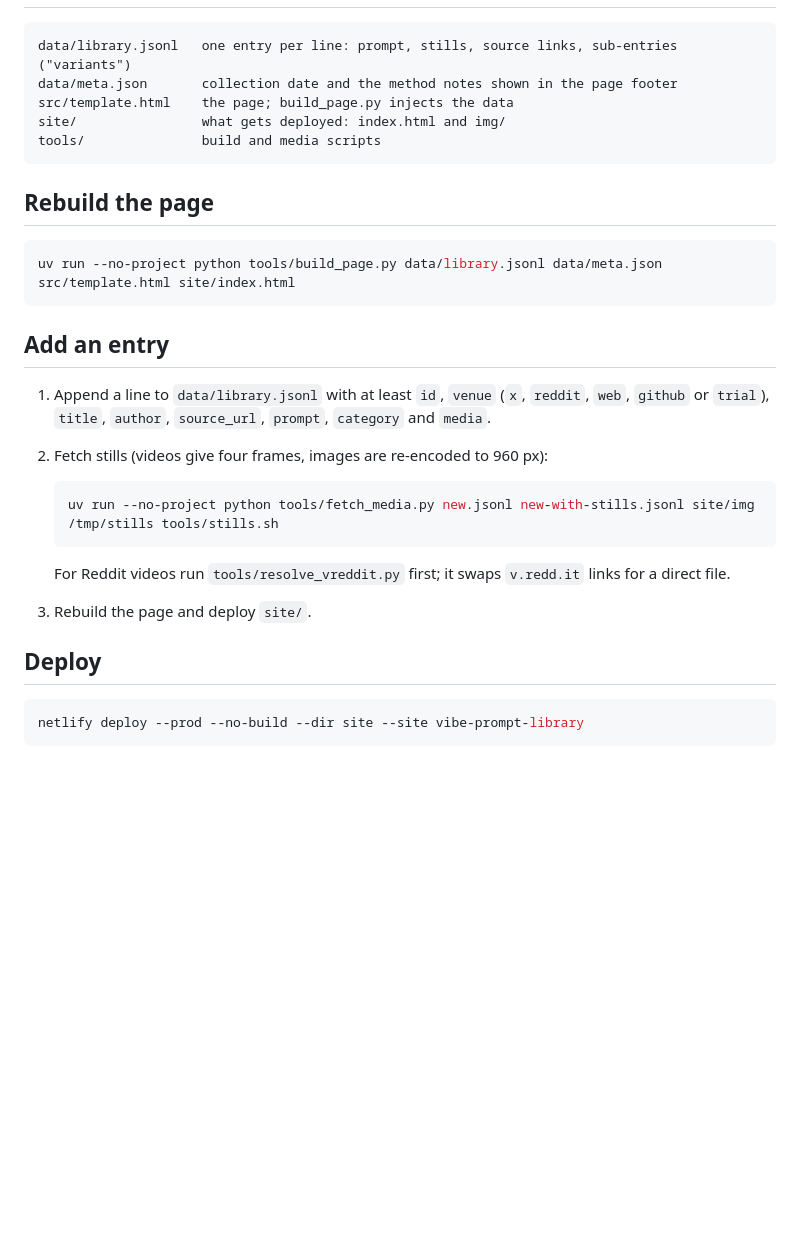
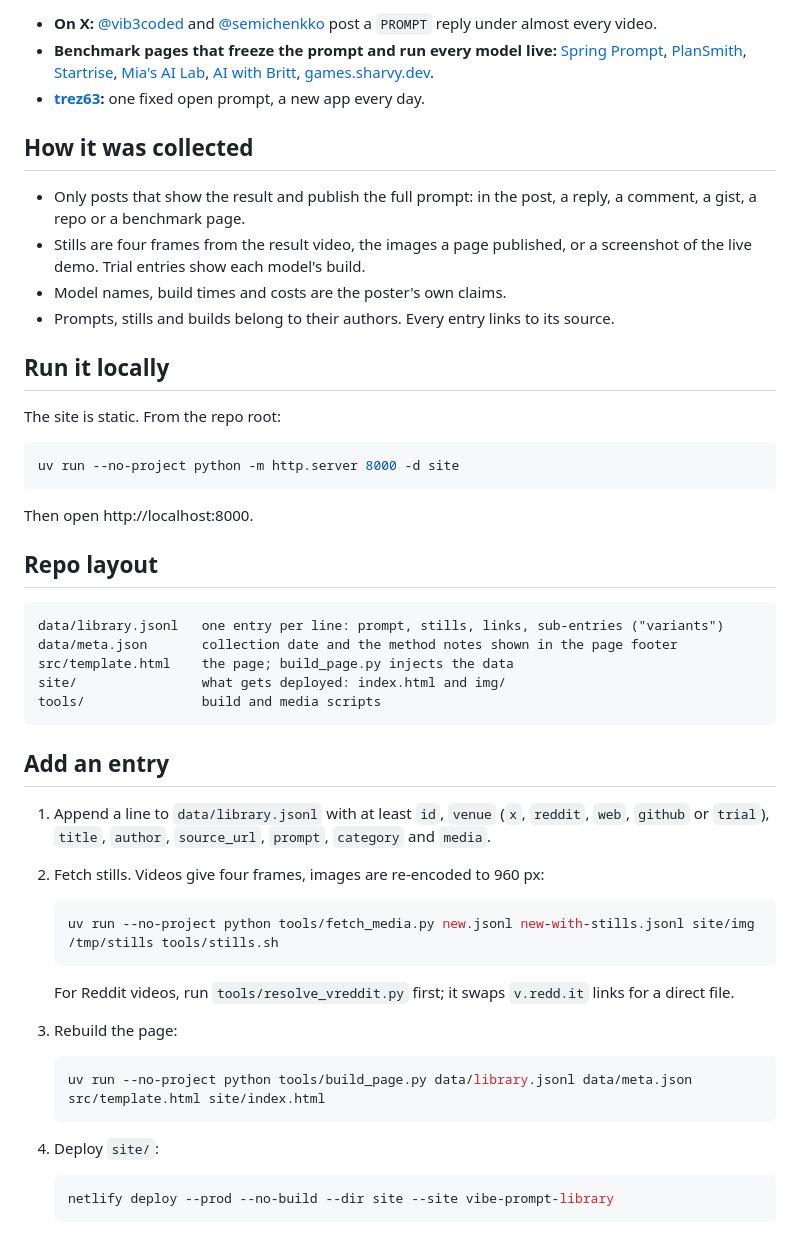
Before and after one commit to pyros-projects/vibe-prompt-library, a Markdown page: README.md, the part around one of its changes. Rendered like a GitHub page; blank space fills up the shorter version.

````diff
--- a/README.md
+++ b/README.md
@@ -21,33 +90,63 @@ Prompts, stills and builds belong to their authors. Every entry links to its sou
+- **On X:** [@vib3coded](https://x.com/vib3coded) and [@semichenkko](https://x.com/semichenkko) post a
+  `PROMPT` reply under almost every video.
+- **Benchmark pages that freeze the prompt and run every model live:**
+  [Spring Prompt](https://springprompt.com/playground), [PlanSmith](https://plansmith.io/),
+  [Startrise](https://www.startrise.io/benchmark), [Mia's AI Lab](https://github.com/MiaAI-Lab),
+  [AI with Britt](https://aiwithbritt.com/experiments), [games.sharvy.dev](https://games.sharvy.dev/).
+- **[trez63](https://trez63.com/):** one fixed open prompt, a new app every day.
+
+## How it was collected
+
+- Only posts that show the result and publish the full prompt: in the post, a reply, a comment, a gist,
+  a repo or a benchmark page.
+- Stills are four frames from the result video, the images a page published, or a screenshot of the
+  live demo. Trial entries show each model's build.
+- Model names, build times and costs are the poster's own claims.
+- Prompts, stills and builds belong to their authors. Every entry links to its source.
+
+## Run it locally
+
+The site is static. From the repo root:
+
+```bash
+uv run --no-project python -m http.server 8000 -d site
+```
+
+Then open http://localhost:8000.
+
+## Repo layout
 
 ```text
-data/library.jsonl   one entry per line: prompt, stills, source links, sub-entries ("variants")
+data/library.jsonl   one entry per line: prompt, stills, links, sub-entries ("variants")
 data/meta.json       collection date and the method notes shown in the page footer
 src/template.html    the page; build_page.py injects the data
 site/                what gets deployed: index.html and img/
 tools/               build and media scripts
 ```
 
-## Rebuild the page
-
-```bash
-uv run --no-project python tools/build_page.py data/library.jsonl data/meta.json src/template.html site/index.html
-```
-
 ## Add an entry
 
 1. Append a line to `data/library.jsonl` with at least `id`, `venue` (`x`, `reddit`, `web`, `github`
    or `trial`), `title`, `author`, `source_url`, `prompt`, `category` and `media`.
-2. Fetch stills (videos give four frames, images are re-encoded to 960 px):
+2. Fetch stills. Videos give four frames, images are re-encoded to 960 px:
 
    ```bash
    uv run --no-project python tools/fetch_media.py new.jsonl new-with-stills.jsonl site/img /tmp/stills tools/stills.sh
    ```
 
-   For Reddit videos run `tools/resolve_vreddit.py` first; it swaps `v.redd.it` links for a direct file.
-3. Rebuild the page and deploy `site/`.
+   For Reddit videos, run `tools/resolve_vreddit.py` first; it swaps `v.redd.it` links for a direct file.
+3. Rebuild the page:
 
-## Deploy
+   ```bash
+   uv run --no-project python tools/build_page.py data/library.jsonl data/meta.json src/template.html site/index.html
+   ```
 
-```bash
-netlify deploy --prod --no-build --dir site --site vibe-prompt-library
-```
+4. Deploy `site/`:
+
+   ```bash
+   netlify deploy --prod --no-build --dir site --site vibe-prompt-library
+   ```
+
+[live-url]: https://vibe-prompt-library.netlify.app/
+[entries-shield]: https://img.shields.io/badge/entries-113-d2432c?style=flat-square
+[sources-shield]: https://img.shields.io/badge/sources-X%20%C2%B7%20Reddit%20%C2%B7%20web%20%C2%B7%20GitHub%20%C2%B7%20Trial-15191e?style=flat-square
````
Also changed, not shown: other parts of README.md (+83 -14 lines), docs/entry-preview.jpg (added), docs/library-preview.jpg (added), 2 other files.
